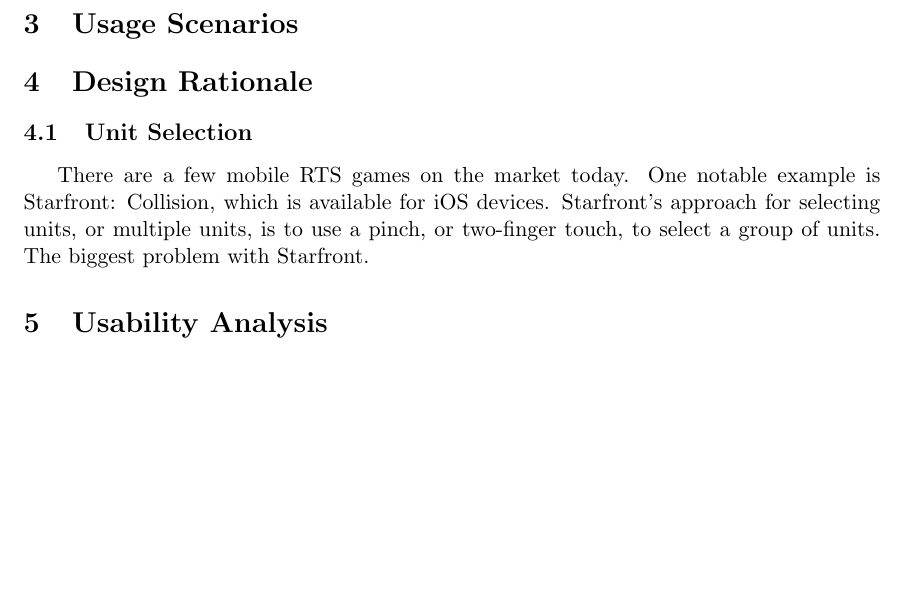
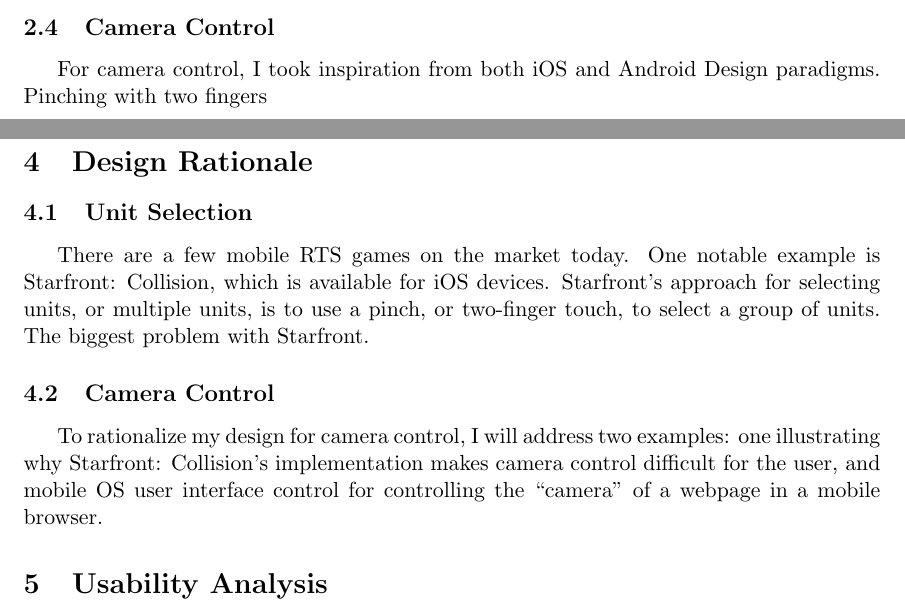
Before and after one commit to ebramanti/cmsi370, a LaTeX document (dream-design/dream-design.tex): part of page 4 of 4 before the commit and two parts of pages 3 and 4 of 4 after it, the two joined at a grey line, cut at the place of the change, the shorter picture padded with empty space. Compiled offline with pdfLaTeX.

Commit message:
Beginning work on camera control

```diff
--- a/dream-design/dream-design.tex
+++ b/dream-design/dream-design.tex
@@ -34,9 +34,12 @@ To successfully approach designing a user interface for mobile RTS, my approach
 	%	      or even attacking instead.
 	To attack either a group of units or a base, a single tap on the enemy object will cause an attack command to be issued.
 	\subsection{Camera Control}
+	For camera control, I took inspiration from both iOS and Android Design paradigms. Pinching with two fingers
 \section{Usage Scenarios}
 \section{Design Rationale}
 	\subsection{Unit Selection}
 	There are a few mobile RTS games on the market today. One notable example is Starfront: Collision, which is available for iOS devices. Starfront's approach for selecting units, or multiple units, is to use a pinch, or two-finger touch, to select a group of units. The biggest problem with Starfront.
+	\subsection{Camera Control}
+	To rationalize my design for camera control, I will address two examples: one illustrating why Starfront: Collision's implementation makes camera control difficult for the user, and mobile OS user interface control for controlling the ``camera'' of a webpage in a mobile browser.
 \section{Usability Analysis}
 \end{document}
```
